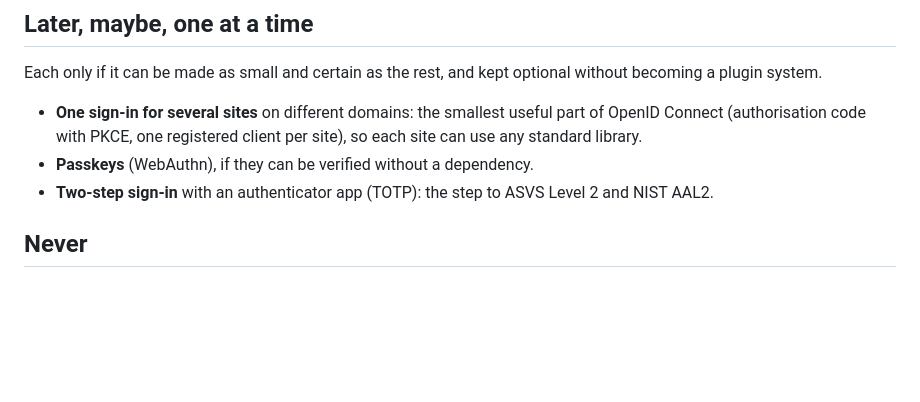
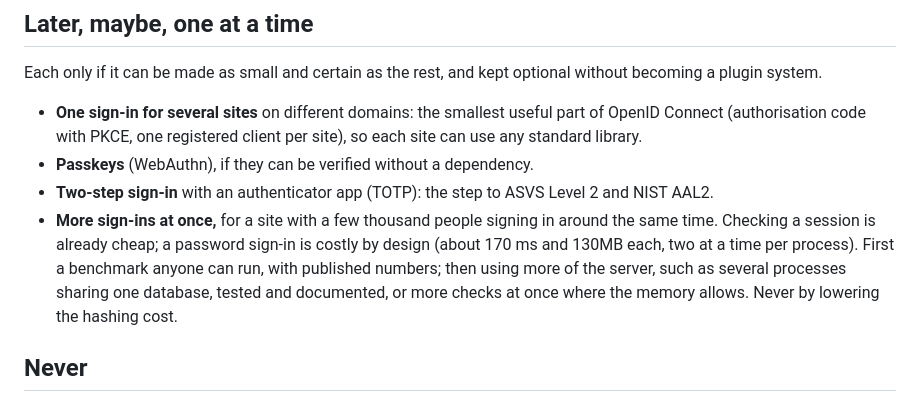
Before and after one commit to thisismodest/modest-auth, a Markdown page: ROADMAP.md, the part around the change. Drawn GitHub-style; blank space fills up the shorter version.

Commit message:
Roadmap: more sign-ins at once

```diff
--- a/ROADMAP.md
+++ b/ROADMAP.md
@@ -63,6 +63,12 @@ without becoming a plugin system.
 - **Passkeys** (WebAuthn), if they can be verified without a dependency.
 - **Two-step sign-in** with an authenticator app (TOTP): the step to ASVS Level 2 and
   NIST AAL2.
+- **More sign-ins at once,** for a site with a few thousand people signing in around
+  the same time. Checking a session is already cheap; a password sign-in is costly by
+  design (about 170 ms and 130MB each, two at a time per process). First a benchmark
+  anyone can run, with published numbers; then using more of the server, such as
+  several processes sharing one database, tested and documented, or more checks at
+  once where the memory allows. Never by lowering the hashing cost.
 
 ## Never
 
```
